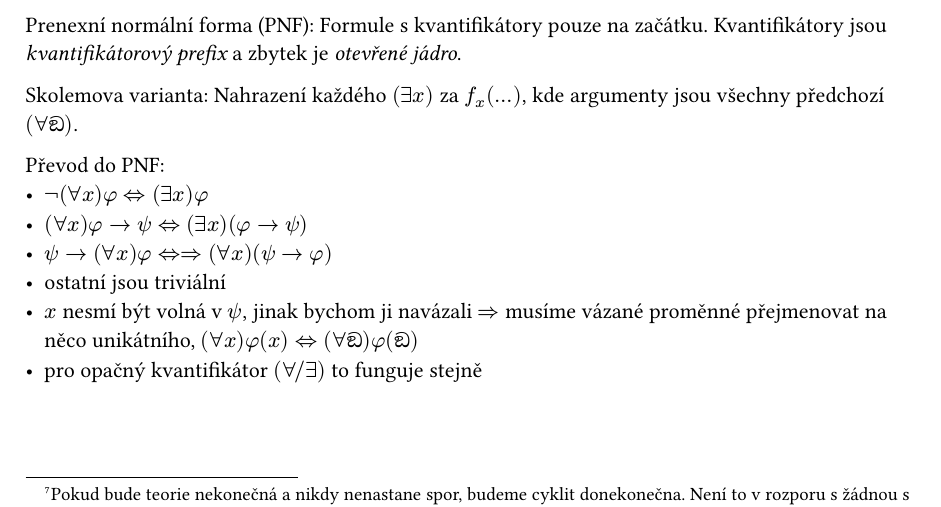
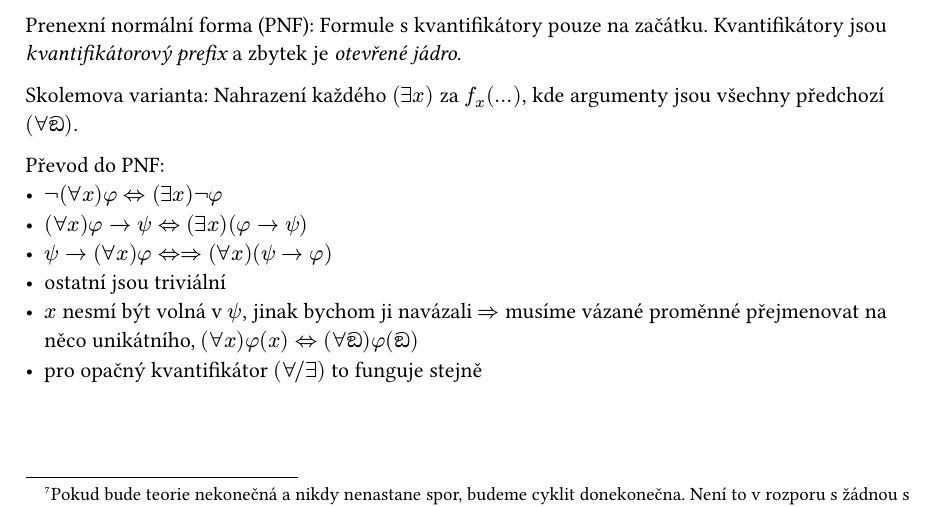
Before and after one commit to chamik/vapl-otazky, a Typst document (otazky.typ, which reads 3-tezke.typ): part of page 18 of 20, cut so that both start at the same text. Compiled offline with Typst 0.15.

Commit message:
Hihi oopsie

```diff
--- a/3-tezke.typ
+++ b/3-tezke.typ
@@ -91,7 +91,7 @@ Prenexní normální forma (PNF): Formule s kvantifikátory pouze na začátku.
 Skolemova varianta: Nahrazení každého $(exists x)$ za $f_x (...)$, kde argumenty jsou všechny předchozí $(forall amogus)$.
 
 Převod do PNF:
-- $not(forall x) phi <=> (exists x) phi$
+- $not(forall x) phi <=> (exists x) not phi$
 - $(forall x) phi -> psi <=> (exists x)(phi -> psi)$
 - $psi -> (forall x) phi <=> arrow.r.double (forall x)(psi -> phi)$
 - ostatní jsou triviální
```
